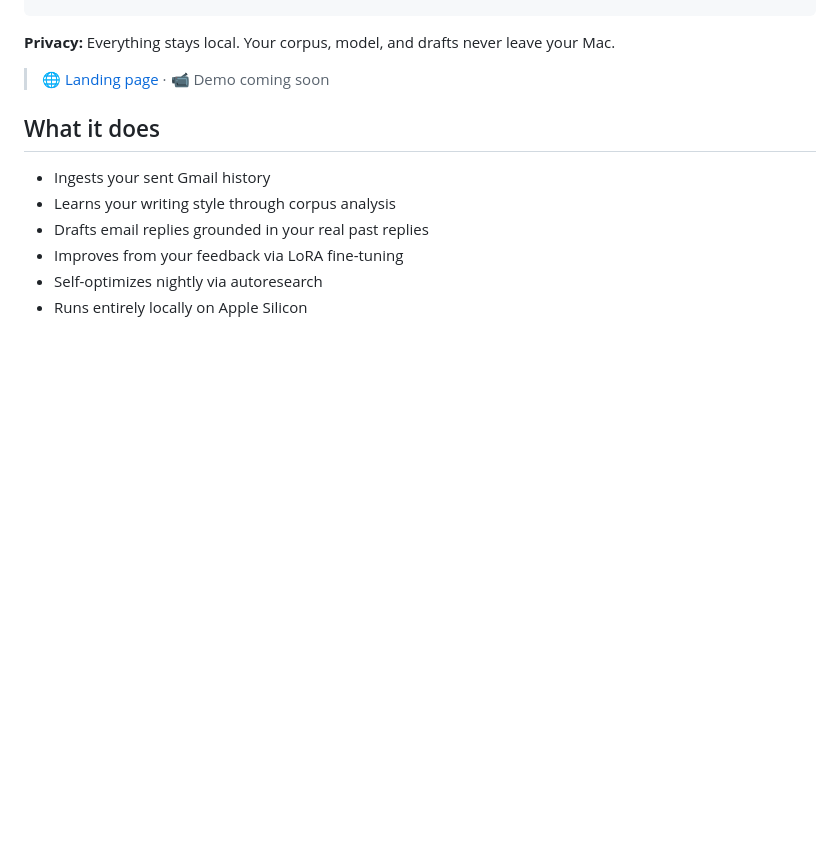
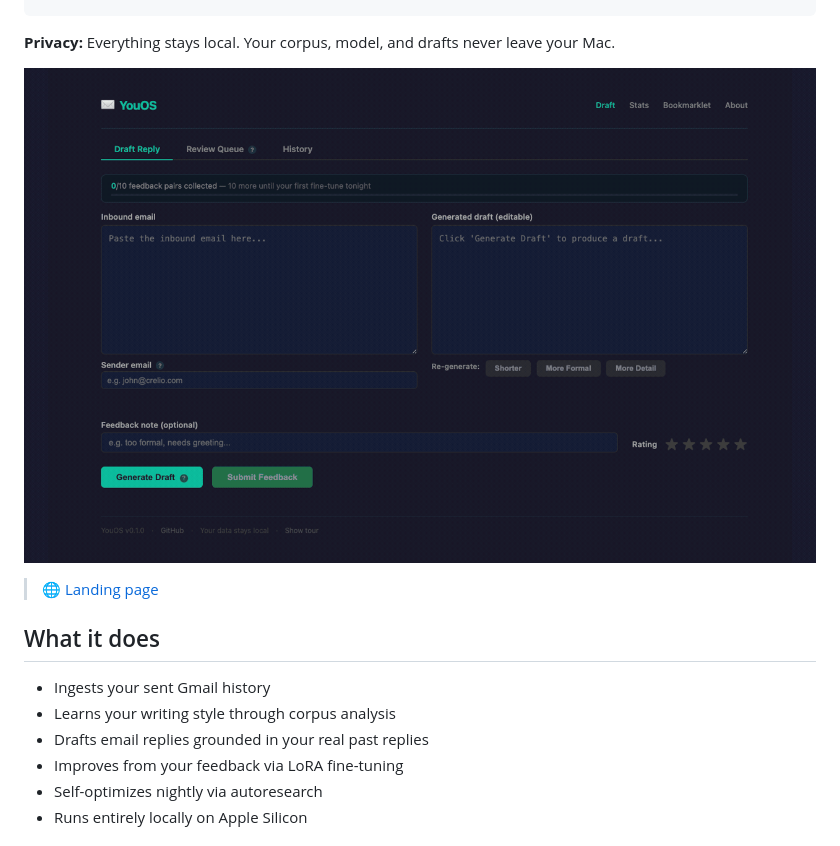
Before and after one commit to DrBaher/youos, a Markdown page: README.md, the part around the change. Rendered like a GitHub page; pictures changed too: screenshots/demo.gif (added); blank space fills up the shorter version.

Commit message:
feat: add screenshots and demo GIF for ClawHub listing

```diff
--- a/README.md
+++ b/README.md
@@ -25,8 +25,9 @@ Gmail (sent mail)          Your feedback
 
 **Privacy:** Everything stays local. Your corpus, model, and drafts never leave your Mac.
 
-<!-- Demo GIF -->
-> 🌐 [Landing page](https://dewy-haven-wgpz.here.now/) · 📹 Demo coming soon
+![YouOS demo](screenshots/demo.gif)
+
+> 🌐 [Landing page](https://dewy-haven-wgpz.here.now/)
 
 ## What it does
 
```
Also changed, not shown: screenshots/01-draft-reply.png (added), screenshots/02-stats.png (added), screenshots/03-bookmarklet.png (added), screenshots/04-about.jpg (added), 2 other files.
